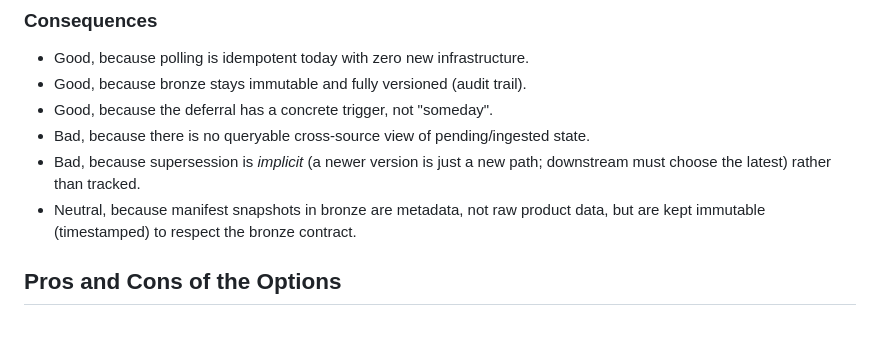
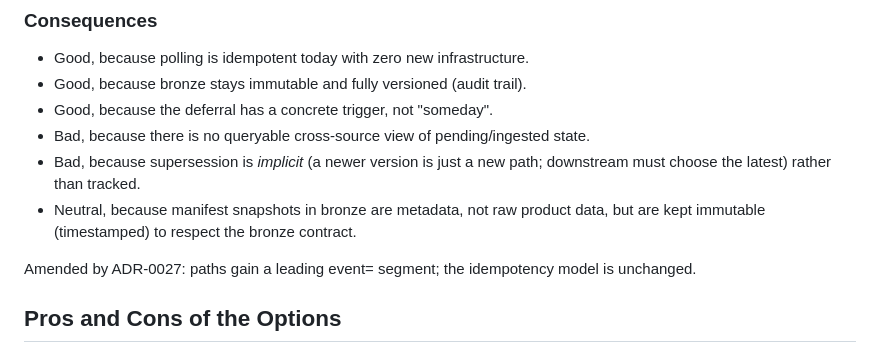
Before and after one commit to OCHA-DAP/ds-geospatial-impact-estimates, a Markdown page: docs/decisions/0005-idempotent-versioned-bronze-ingestion.md, the part around the change. Drawn GitHub-style; blank space fills up the shorter version.

Commit message:
adr: 0027 event-keyed partitioning + event registry (amends 0005)

```diff
--- a/docs/decisions/0005-idempotent-versioned-bronze-ingestion.md
+++ b/docs/decisions/0005-idempotent-versioned-bronze-ingestion.md
@@ -71,6 +71,8 @@ unify multiple polled sources. Building it now would be guessing at that shape.
 * Neutral, because manifest snapshots in bronze are metadata, not raw product
   data, but are kept immutable (timestamped) to respect the bronze contract.
 
+Amended by ADR-0027: paths gain a leading event=<id> segment; the idempotency model is unchanged.
+
 ## Pros and Cons of the Options
 
 ### Option 1 — blob-native idempotency
```
Also changed, not shown: docs/decisions/0027-event-keyed-partitioning-and-registry.md (added, +196 -0 lines).
